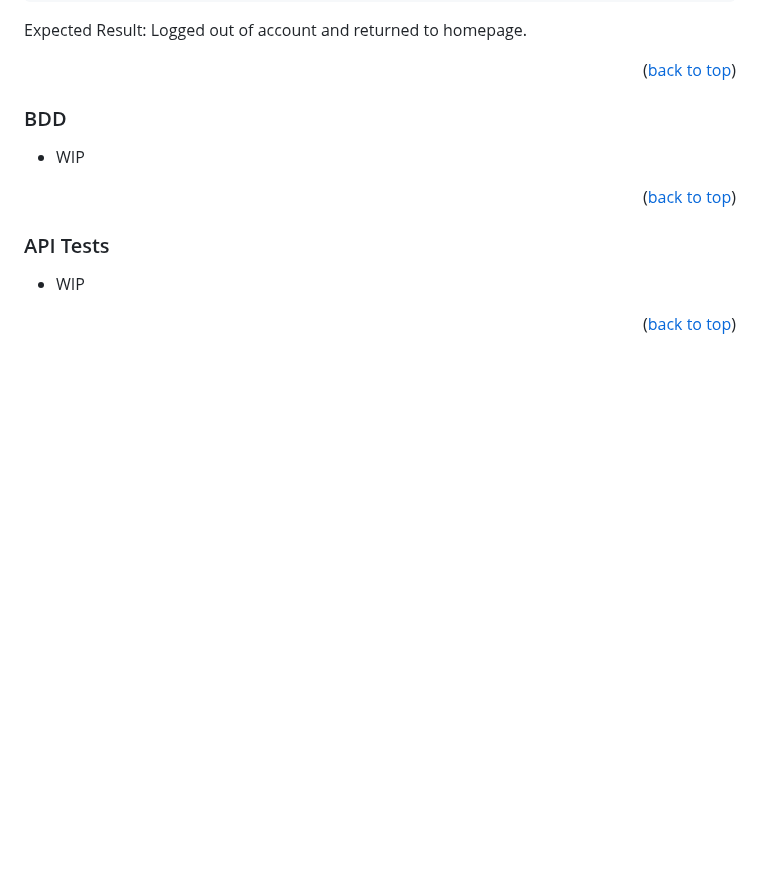
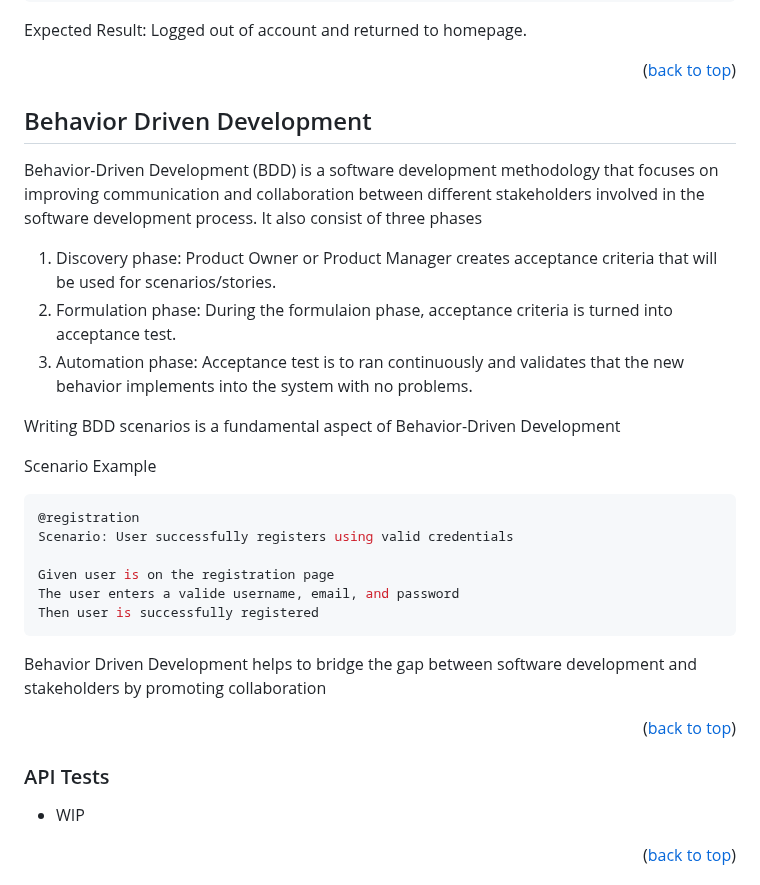
Before and after one commit to jaammons/Group6-repo-projects, a Markdown page: README.md, the part around the change. GitHub-like rendering; blank space fills up the shorter version.

Commit message:
Update BDD
I have added the section for explaining and showing BDD

````diff
--- a/README.md
+++ b/README.md
@@ -169,8 +169,27 @@ Expected Result: Logged out of account and returned to homepage.
 <p align="right">(<a href="#top">back to top</a>)</p>
 
 
-### BDD
-* WIP
+## Behavior Driven Development
+
+Behavior-Driven Development (BDD) is a software development methodology that focuses on improving communication and collaboration between different stakeholders involved in the software development process. It also consist of three phases
+
+1. Discovery phase: Product Owner or Product Manager creates acceptance criteria that will be used for scenarios/stories.
+2. Formulation phase: During the formulaion phase, acceptance criteria is turned into acceptance test.
+3. Automation phase: Acceptance test is to ran continuously and validates that the new behavior implements into the system with no problems.
+
+Writing BDD scenarios is a fundamental aspect of Behavior-Driven Development
+
+Scenario Example
+```sh
+@registration
+Scenario: User successfully registers using valid credentials
+
+Given user is on the registration page
+The user enters a valide username, email, and password
+Then user is successfully registered
+```
+
+Behavior Driven Development helps to bridge the gap between software development and stakeholders by promoting collaboration
 
 
 <p align="right">(<a href="#top">back to top</a>)</p>
````
